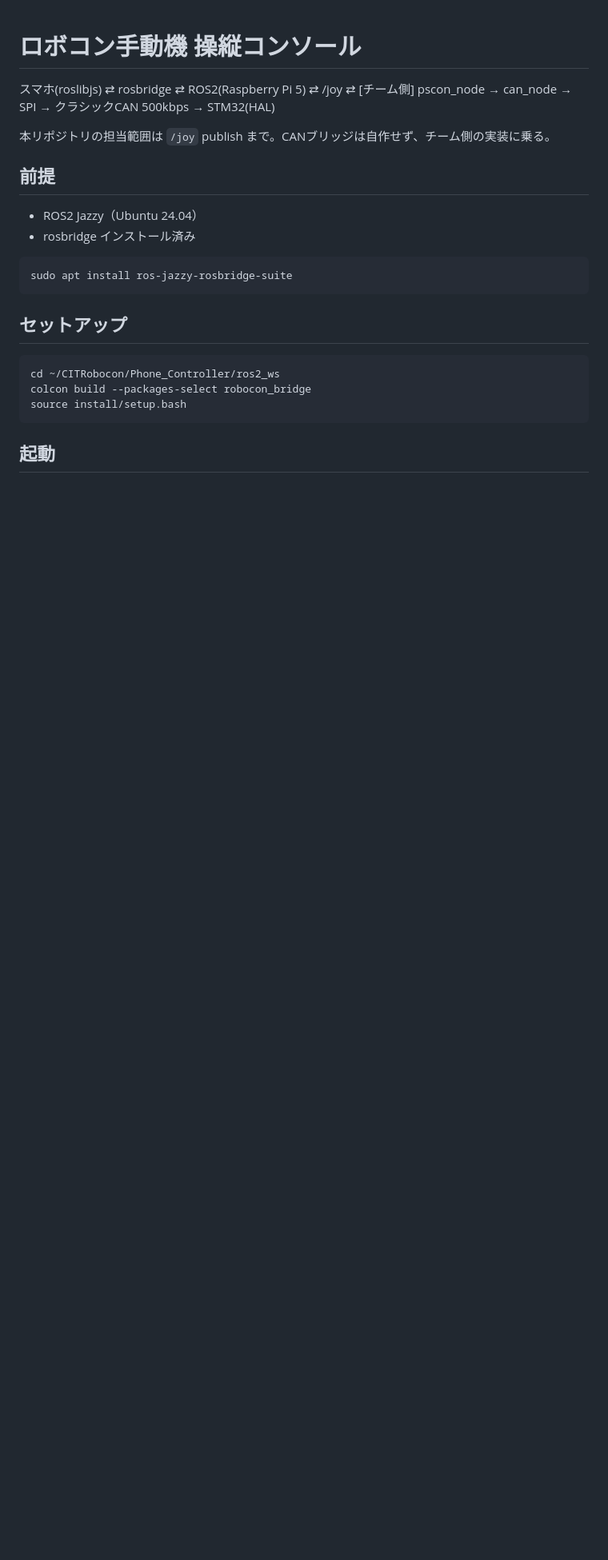
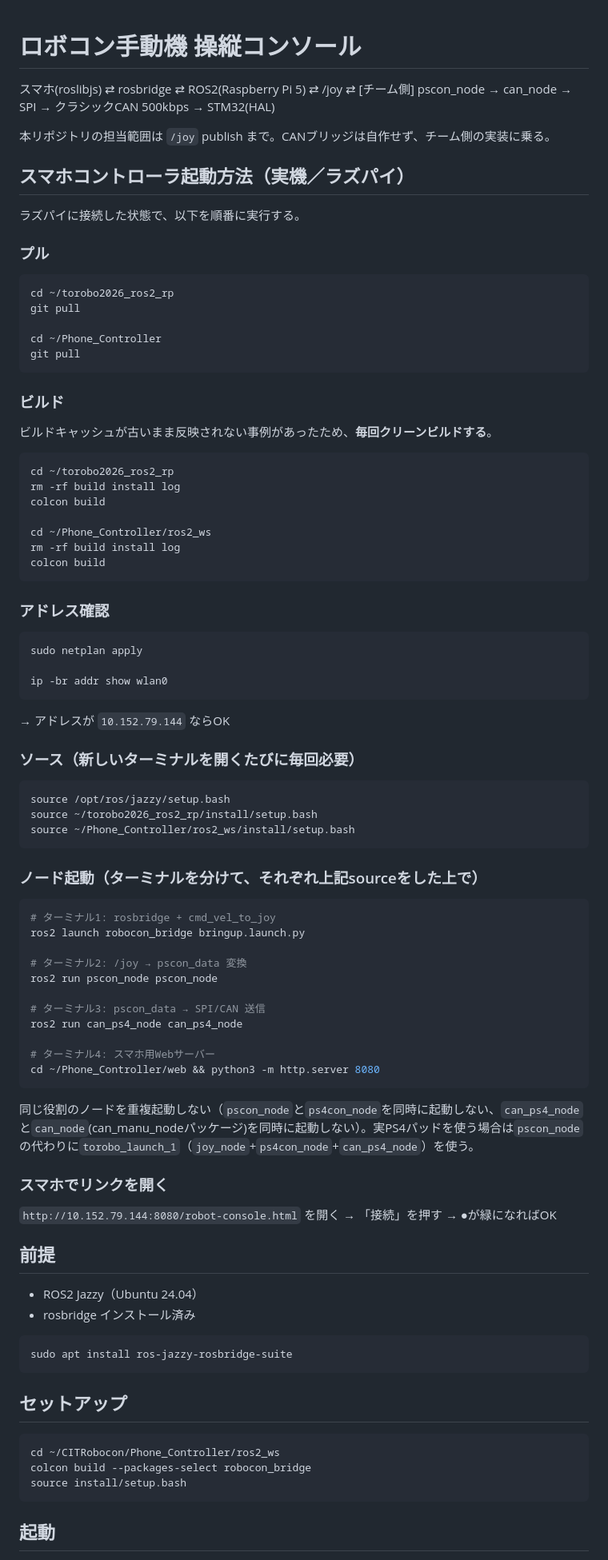
Before and after one commit to shimazakiseita-hash/Phone_Controller, a Markdown page: README.md, the part around one of its changes. Shown at 80% size. GitHub-like rendering; blank space fills up the shorter version.

Commit message:
READMEに実機起動手順を追加し、旧プロトコル(射出/ジョグ/吸着)の記載を実装に合わせて更新
スマホコントローラの起動手順(プル→ビルド→ノード起動→スマホ接続)を新設。
トピック契約表とCLI動作確認例も、実PS4パッドの8ボタン(×○△□L1 R1 L2 R2)
に対応する現行のCOMMAND_BUTTON_MAPに合わせて修正。

Co-Authored-By: Claude Sonnet 5 <noreply@anthropic.com>

````diff
--- a/README.md
+++ b/README.md
@@ -3,6 +3,74 @@
 スマホ(roslibjs) ⇄ rosbridge ⇄ ROS2(Raspberry Pi 5) ⇄ /joy ⇄ [チーム側] pscon_node → can_node → SPI → クラシックCAN 500kbps → STM32(HAL)
 
 本リポジトリの担当範囲は `/joy` publish まで。CANブリッジは自作せず、チーム側の実装に乗る。
+
+## スマホコントローラ起動方法（実機／ラズパイ）
+
+ラズパイに接続した状態で、以下を順番に実行する。
+
+### プル
+
+```bash
+cd ~/torobo2026_ros2_rp
+git pull
+
+cd ~/Phone_Controller
+git pull
+```
+
+### ビルド
+
+ビルドキャッシュが古いまま反映されない事例があったため、**毎回クリーンビルドする**。
+
+```bash
+cd ~/torobo2026_ros2_rp
+rm -rf build install log
+colcon build
+
+cd ~/Phone_Controller/ros2_ws
+rm -rf build install log
+colcon build
+```
+
+### アドレス確認
+
+```bash
+sudo netplan apply
+
+ip -br addr show wlan0
+```
+
+→ アドレスが `10.152.79.144` ならOK
+
+### ソース（新しいターミナルを開くたびに毎回必要）
+
+```bash
+source /opt/ros/jazzy/setup.bash
+source ~/torobo2026_ros2_rp/install/setup.bash
+source ~/Phone_Controller/ros2_ws/install/setup.bash
+```
+
+### ノード起動（ターミナルを分けて、それぞれ上記sourceをした上で）
+
+```bash
+# ターミナル1: rosbridge + cmd_vel_to_joy
+ros2 launch robocon_bridge bringup.launch.py
+
+# ターミナル2: /joy → pscon_data 変換
+ros2 run pscon_node pscon_node
+
+# ターミナル3: pscon_data → SPI/CAN 送信
+ros2 run can_ps4_node can_ps4_node
+
+# ターミナル4: スマホ用Webサーバー
+cd ~/Phone_Controller/web && python3 -m http.server 8080
+```
+
+同じ役割のノードを重複起動しない（`pscon_node`と`ps4con_node`を同時に起動しない、`can_ps4_node`と`can_node`(can_manu_nodeパッケージ)を同時に起動しない）。実PS4パッドを使う場合は`pscon_node`の代わりに`torobo_launch_1`（`joy_node`+`ps4con_node`+`can_ps4_node`）を使う。
+
+### スマホでリンクを開く
+
+`http://10.152.79.144:8080/robot-console.html` を開く → 「接続」を押す → ●が緑になればOK
 
 ## 前提
 
````
Also changed, not shown: other parts of README.md (+7 -16 lines).
